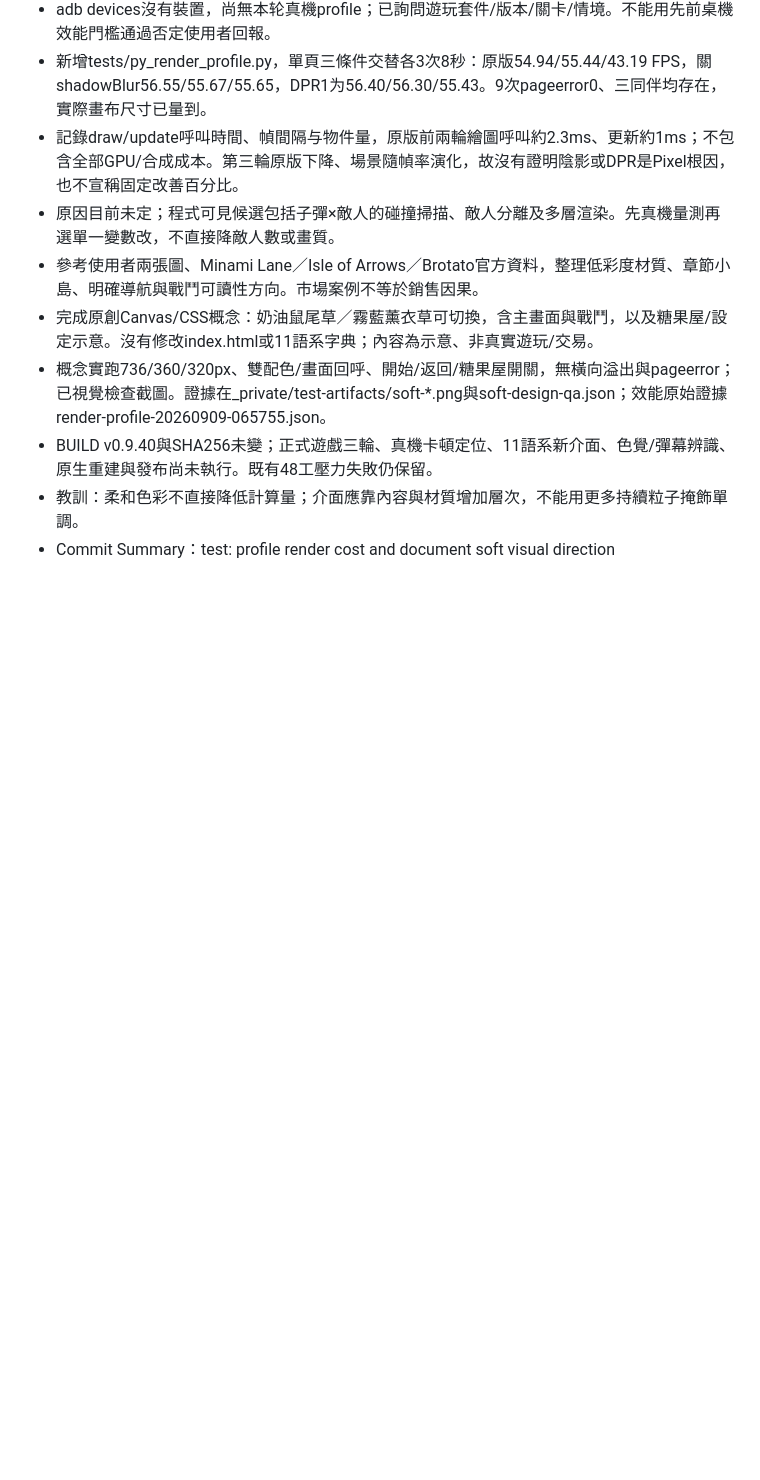
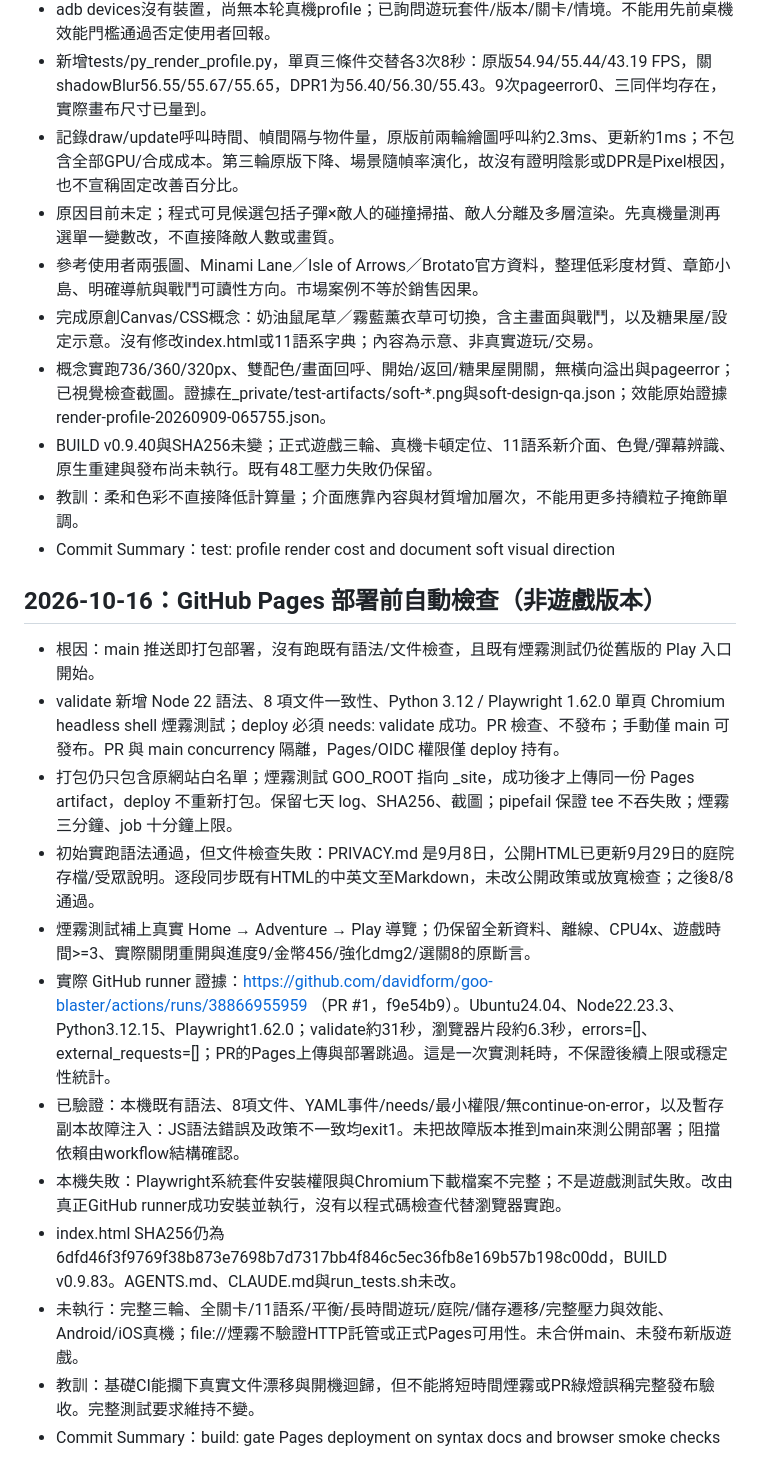
Before and after one commit to davidform/goo-blaster, a Markdown page: docs-14-history.md, the part around the change. Rendered like a GitHub page; blank space fills up the shorter version.

```diff
--- a/docs-14-history.md
+++ b/docs-14-history.md
@@ -685,3 +685,19 @@ rage 滿血 12.8% / 非滿血 13.0% 是同一件事的另一個切面。
 - BUILD v0.9.40與SHA256未變；正式遊戲三輪、真機卡頓定位、11語系新介面、色覺/彈幕辨識、原生重建與發布尚未執行。既有48工壓力失敗仍保留。
 - 教訓：柔和色彩不直接降低計算量；介面應靠內容與材質增加層次，不能用更多持續粒子掩飾單調。
 - Commit Summary：test: profile render cost and document soft visual direction
+
+
+## 2026-10-16：GitHub Pages 部署前自動檢查（非遊戲版本）
+
+- 根因：main 推送即打包部署，沒有跑既有語法/文件檢查，且既有煙霧測試仍從舊版的 Play 入口開始。
+- validate 新增 Node 22 語法、8 項文件一致性、Python 3.12 / Playwright 1.62.0 單頁 Chromium headless shell 煙霧測試；deploy 必須 needs: validate 成功。PR 檢查、不發布；手動僅 main 可發布。PR 與 main concurrency 隔離，Pages/OIDC 權限僅 deploy 持有。
+- 打包仍只包含原網站白名單；煙霧測試 GOO_ROOT 指向 _site，成功後才上傳同一份 Pages artifact，deploy 不重新打包。保留七天 log、SHA256、截圖；pipefail 保證 tee 不吞失敗；煙霧三分鐘、job 十分鐘上限。
+- 初始實跑語法通過，但文件檢查失敗：PRIVACY.md 是9月8日，公開HTML已更新9月29日的庭院存檔/受眾說明。逐段同步既有HTML的中英文至Markdown，未改公開政策或放寬檢查；之後8/8通過。
+- 煙霧測試補上真實 Home → Adventure → Play 導覽；仍保留全新資料、離線、CPU4x、遊戲時間>=3、實際關閉重開與進度9/金幣456/強化dmg2/選關8的原斷言。
+- 實際 GitHub runner 證據：https://github.com/davidform/goo-blaster/actions/runs/38866955959 （PR #1，f9e54b9）。Ubuntu24.04、Node22.23.3、Python3.12.15、Playwright1.62.0；validate約31秒，瀏覽器片段約6.3秒，errors=[]、external_requests=[]；PR的Pages上傳與部署跳過。這是一次實測耗時，不保證後續上限或穩定性統計。
+- 已驗證：本機既有語法、8項文件、YAML事件/needs/最小權限/無continue-on-error，以及暫存副本故障注入：JS語法錯誤及政策不一致均exit1。未把故障版本推到main來測公開部署；阻擋依賴由workflow結構確認。
+- 本機失敗：Playwright系統套件安裝權限與Chromium下載檔案不完整；不是遊戲測試失敗。改由真正GitHub runner成功安裝並執行，沒有以程式碼檢查代替瀏覽器實跑。
+- index.html SHA256仍為6dfd46f3f9769f38b873e7698b7d7317bb4f846c5ec36fb8e169b57b198c00dd，BUILD v0.9.83。AGENTS.md、CLAUDE.md與run_tests.sh未改。
+- 未執行：完整三輪、全關卡/11語系/平衡/長時間遊玩/庭院/儲存遷移/完整壓力與效能、Android/iOS真機；file://煙霧不驗證HTTP託管或正式Pages可用性。未合併main、未發布新版遊戲。
+- 教訓：基礎CI能攔下真實文件漂移與開機迴歸，但不能將短時間煙霧或PR綠燈誤稱完整發布驗收。完整測試要求維持不變。
+- Commit Summary：build: gate Pages deployment on syntax docs and browser smoke checks
```
Also changed, not shown: HANDOFF.md (+11 -2 lines), 1 other file.
